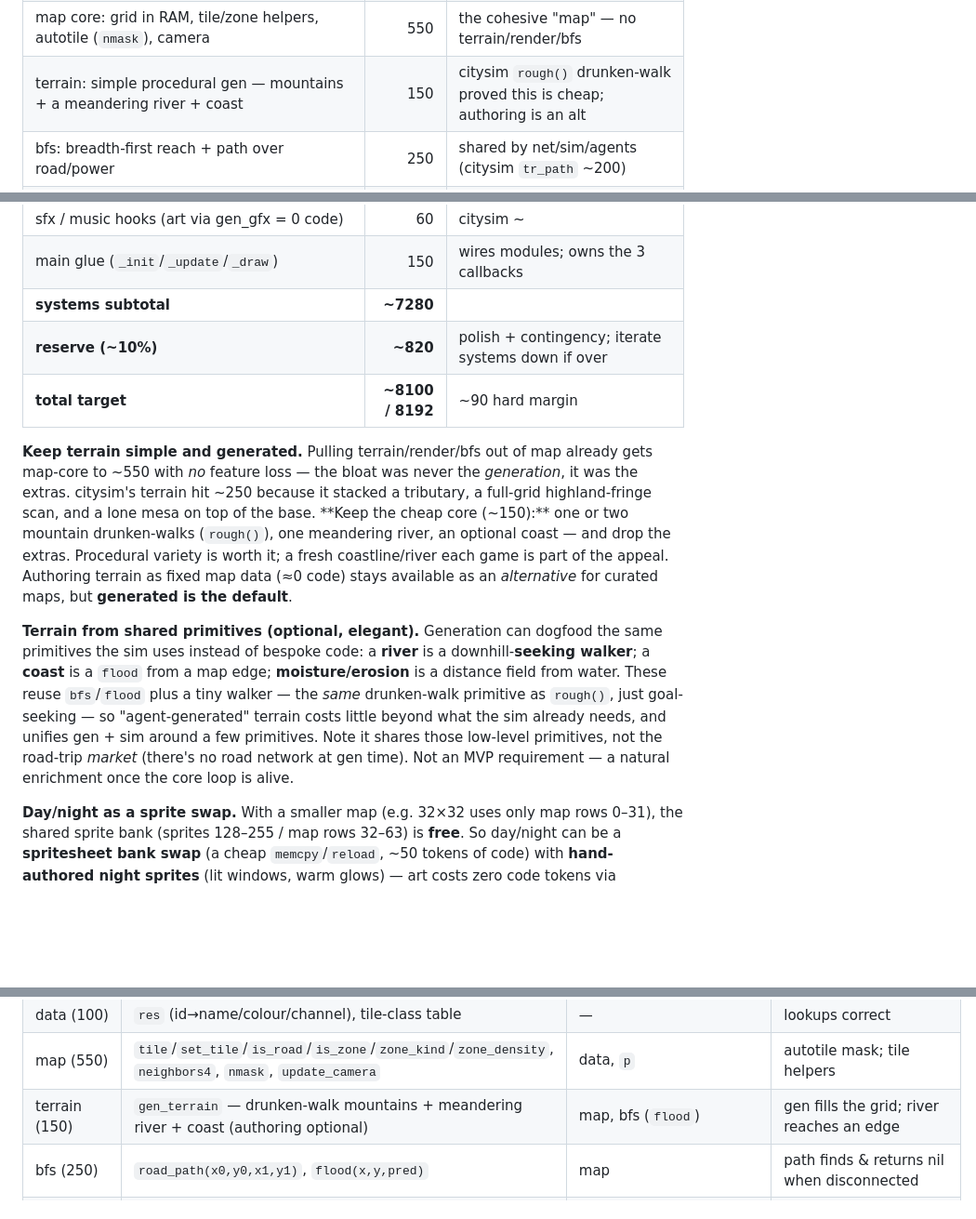
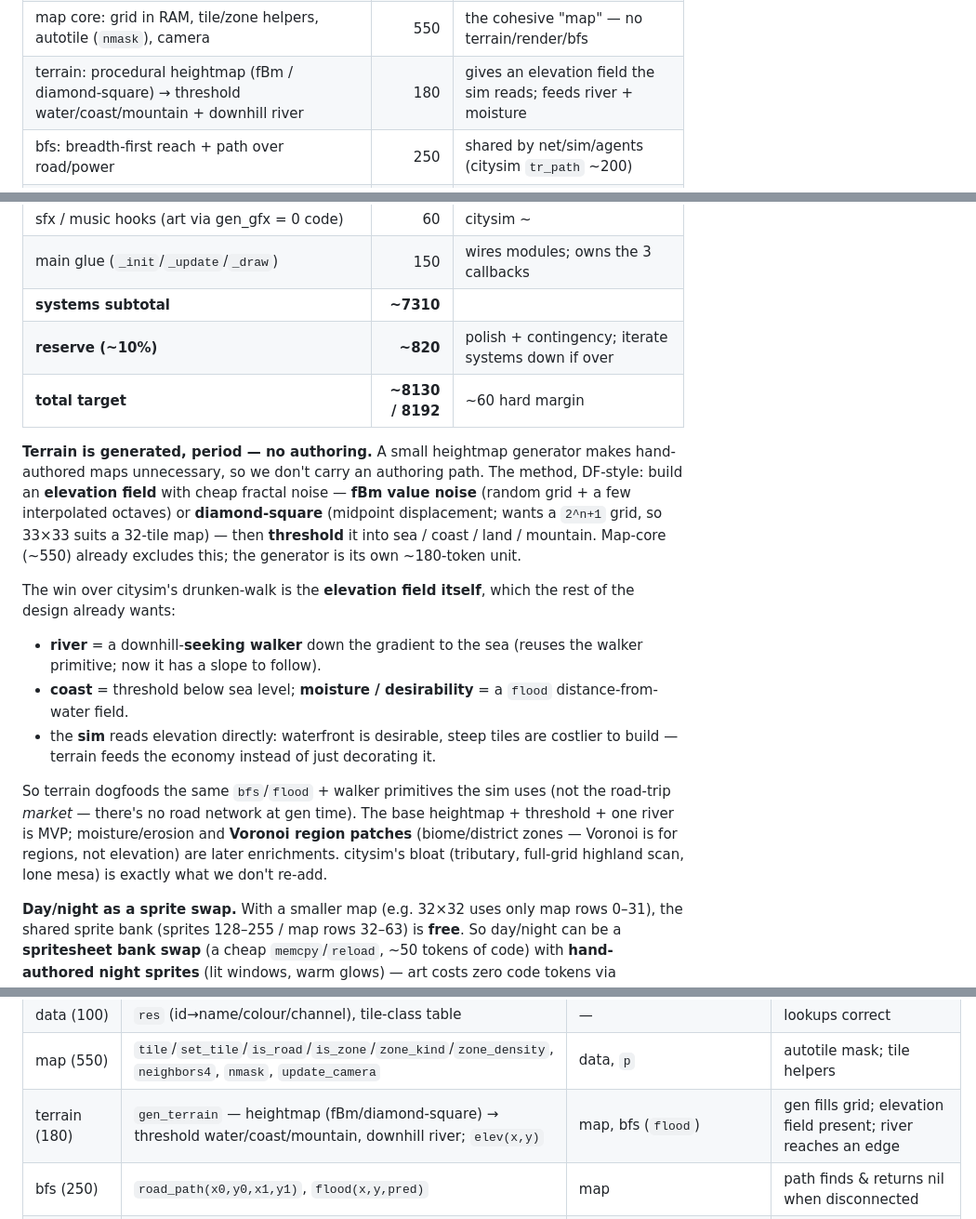
Before and after one commit to drachis/carts, a Markdown page: proj/citysim2/DESIGN.md, 3 parts joined by grey strips. Shown at 93% size. Drawn GitHub-style; blank space fills up the shorter version.

Commit message:
citysim2: generated terrain only (heightmap), drop authoring path
Simple generation makes authoring unnecessary, so remove it as an option.
Terrain becomes a procedural heightmap (fBm value noise or diamond-square,
33x33 suits a 32-tile map) -> threshold water/coast/mountain -> downhill river.
The elevation field is the point: feeds the river walker, a moisture/desirability
flood, and the sim itself (waterfront desirable, slopes costlier). Voronoi noted
as a later region/district layer (regions, not elevation). Terrain 150 -> 180;
total target ~8130/8192.

Co-Authored-By: Claude Opus 4.8 <noreply@anthropic.com>

```diff
--- a/proj/citysim2/DESIGN.md
+++ b/proj/citysim2/DESIGN.md
@@ -148,7 +148,7 @@ from before. If a system runs over, iterate it down rather than spending reserve
 | params                  |  150 | all tuning constants                                 |
 | data: `res` + tile metadata (shared sim↔ui) |  100 | resource id→name/colour/channel; drives matching AND labels |
 | map core: grid in RAM, tile/zone helpers, autotile (`nmask`), camera | 550 | the cohesive "map" — no terrain/render/bfs |
-| terrain: simple procedural gen — mountains + a meandering river + coast | 150 | citysim `rough()` drunken-walk proved this is cheap; authoring is an alt |
+| terrain: procedural heightmap (fBm / diamond-square) → threshold water/coast/mountain + downhill river | 180 | gives an elevation field the sim reads; feeds river + moisture |
 | bfs: breadth-first reach + path over road/power | 250 | shared by net/sim/agents (citysim `tr_path` ~200) |
 | net: road **+ power** component labels + per-component offer index | 500 | power is just another channel |
 | **sim core: broadcast→offer→match→contract, grow/decay, power & money as resources** | **1800** | the heart — the freed budget lives here |
@@ -163,30 +163,33 @@ from before. If a system runs over, iterate it down rather than spending reserve
 | day / night: **sprite-bank swap** (art-driven) |  50 | needs a free sprite bank — see note     |
 | sfx / music hooks (art via gen_gfx = 0 code) | 60 | citysim ~                       |
 | main glue (`_init`/`_update`/`_draw`) | 150 | wires modules; owns the 3 callbacks   |
-| **systems subtotal**           | **~7280** |                                                 |
+| **systems subtotal**           | **~7310** |                                                 |
 | **reserve (~10%)**             | **~820** | polish + contingency; iterate systems down if over |
-| **total target**               | **~8100 / 8192** | ~90 hard margin                              |
+| **total target**               | **~8130 / 8192** | ~60 hard margin                              |
 
-**Keep terrain simple and generated.** Pulling terrain/render/bfs out of map
-already gets map-core to ~550 with *no* feature loss — the bloat was never the
-*generation*, it was the extras. citysim's terrain hit ~250 because it stacked a
-tributary, a full-grid highland-fringe scan, and a lone mesa on top of the base.
-**Keep the cheap core (~150):** one or two mountain drunken-walks (`rough()`),
-one meandering river, an optional coast — and drop the extras. Procedural variety
-is worth it; a fresh coastline/river each game is part of the appeal. Authoring
-terrain as fixed map data (≈0 code) stays available as an *alternative* for
-curated maps, but **generated is the default**.
+**Terrain is generated, period — no authoring.** A small heightmap generator
+makes hand-authored maps unnecessary, so we don't carry an authoring path. The
+method, DF-style: build an **elevation field** with cheap fractal noise — **fBm
+value noise** (random grid + a few interpolated octaves) or **diamond-square**
+(midpoint displacement; wants a `2^n+1` grid, so 33×33 suits a 32-tile map) —
+then **threshold** it into sea / coast / land / mountain. Map-core (~550) already
+excludes this; the generator is its own ~180-token unit.
 
-**Terrain from shared primitives (optional, elegant).** Generation can dogfood
-the same primitives the sim uses instead of bespoke code: a **river** is a
-downhill-**seeking walker**; a **coast** is a `flood` from a map edge;
-**moisture/erosion** is a distance field from water. These reuse `bfs`/`flood`
-plus a tiny walker — the *same* drunken-walk primitive as `rough()`, just
-goal-seeking — so "agent-generated" terrain costs little beyond what the sim
-already needs, and unifies gen + sim around a few primitives. Note it shares
-those low-level primitives, not the road-trip *market* (there's no road network
-at gen time). Not an MVP requirement — a natural enrichment once the core loop
-is alive.
+The win over citysim's drunken-walk is the **elevation field itself**, which the
+rest of the design already wants:
+- **river** = a downhill-**seeking walker** down the gradient to the sea (reuses
+  the walker primitive; now it has a slope to follow).
+- **coast** = threshold below sea level; **moisture / desirability** = a `flood`
+  distance-from-water field.
+- the **sim** reads elevation directly: waterfront is desirable, steep tiles are
+  costlier to build — terrain feeds the economy instead of just decorating it.
+
+So terrain dogfoods the same `bfs`/`flood` + walker primitives the sim uses (not
+the road-trip *market* — there's no road network at gen time). The base
+heightmap + threshold + one river is MVP; moisture/erosion and **Voronoi region
+patches** (biome/district zones — Voronoi is for regions, not elevation) are
+later enrichments. citysim's bloat (tributary, full-grid highland scan, lone
+mesa) is exactly what we don't re-add.
 
 **Day/night as a sprite swap.** With a smaller map (e.g. 32×32 uses only map rows
 0–31), the shared sprite bank (sprites 128–255 / map rows 32–63) is **free**. So
@@ -305,7 +308,7 @@ can call it.
 | params (150) | `p`, `cost` | — | keys present |
 | data (100) | `res` (id→name/colour/channel), tile-class table | — | lookups correct |
 | map (550) | `tile`/`set_tile`/`is_road`/`is_zone`/`zone_kind`/`zone_density`, `neighbors4`, `nmask`, `update_camera` | data, `p` | autotile mask; tile helpers |
-| terrain (150) | `gen_terrain` — drunken-walk mountains + meandering river + coast (authoring optional) | map, bfs (`flood`) | gen fills the grid; river reaches an edge |
+| terrain (180) | `gen_terrain` — heightmap (fBm/diamond-square) → threshold water/coast/mountain, downhill river; `elev(x,y)` | map, bfs (`flood`) | gen fills grid; elevation field present; river reaches an edge |
 | bfs (250) | `road_path(x0,y0,x1,y1)`, `flood(x,y,pred)` | map | path finds & returns nil when disconnected |
 | net (500) | `update_net`, `reach_offers(x,y,res)`, `powered(x,y)`, `rcomp` | map, bfs, `p` | reachable suppliers + power reach correct on a hand map |
 | **sim (1800)** | `update_sim`, `need`/`offer`/`ctr`, `demand`, `pop`, `jobs`, `tile_info(x,y)` | net, map, agents, data, `p` | labor↔jobs contract forms; unmet need decays; power gates growth |
```
